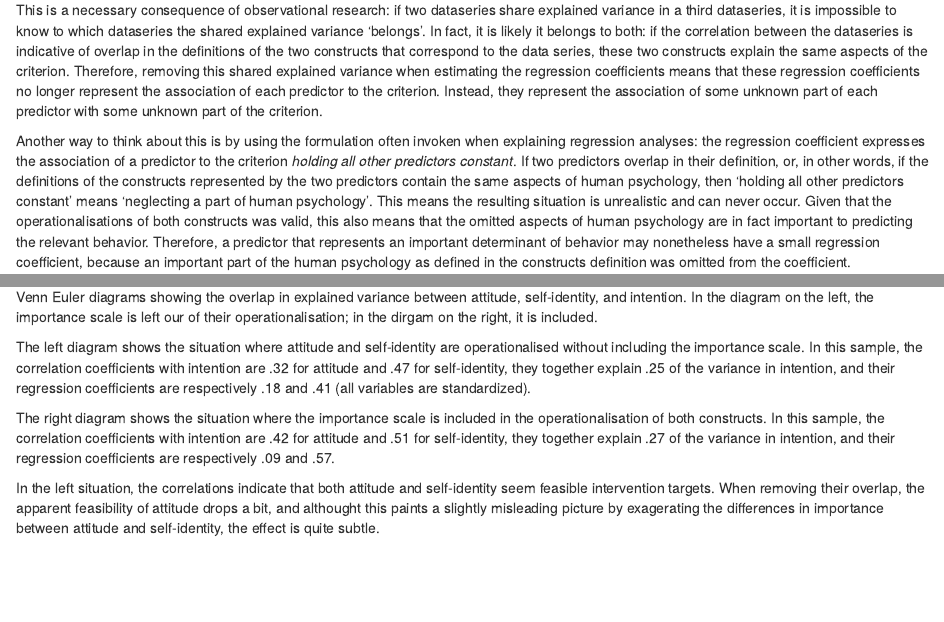
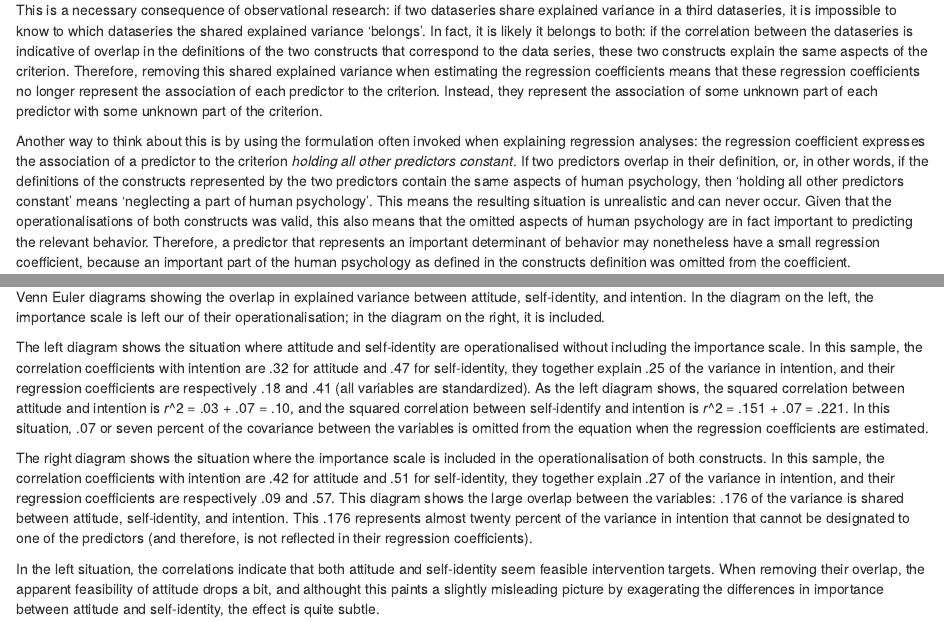
Before and after one commit to academy-of-behavior-change/ciber-introduction-tutorial-for-ehp, an R Markdown document (ciber-introduction-tutorial-for-ehp.Rmd): the page in a window 1100 px wide, from 2970 px down, and a second part further down, joined at a grey line. The pictures show the output file ciber-introduction-tutorial-for-ehp.html that the author committed with the source, opened offline.

Commit message:
Small tweaks to better explain

````diff
--- a/ciber-introduction-tutorial-for-ehp.Rmd
+++ b/ciber-introduction-tutorial-for-ehp.Rmd
@@ -346,7 +346,7 @@ In this case, removing the variance representing this overlap from the data seri
 
 This is a necessary consequence of observational research: if two dataseries share explained variance in a third dataseries, it is impossible to know to which dataseries the shared explained variance 'belongs'. In fact, it is likely it belongs to both: if the correlation between the dataseries is indicative of overlap in the definitions of the two constructs that correspond to the data series, these two constructs explain the same aspects of the criterion. Therefore, removing this shared explained variance when estimating the regression coefficients means that these regression coefficients no longer represent the association of each predictor to the criterion. Instead, they represent the association of some unknown part of each predictor with some unknown part of the criterion.
 
-Another way to think about this is by using the formulation often invoken when explaining regression analyses: the regression coefficient expresses the association of a predictor to the criterion *holding all other predictors constant*. If two predictors overlap in their definition, or, in other words, if the definitions of the constructs represented by the two predictors contain the same aspects of human psychology, then 'holding all other predictors constant' means 'neglecting a part of human psychology'. This means the resulting situation is unrealistic and can never occur. Given that the operationalisations of both constructs was valid, this also means that the omitted aspects of human psychology are in fact important to predicting the relevant behavior. Therefore, a predictor that represents an important determinant of behavior may nonetheless have a small regression coefficient, because an important part of the human psychology as defined in the constructs definition was omitted from the coefficient.
+Another way to think about this is by using the formulation often invoked when explaining regression analyses: the regression coefficient expresses the association of a predictor to the criterion *holding all other predictors constant*. If two predictors overlap in their definition, or, in other words, if the definitions of the constructs represented by the two predictors contain the same aspects of human psychology, then 'holding all other predictors constant' means 'neglecting a part of human psychology'. This means the resulting situation is unrealistic and can never occur. Given that the operationalisations of both constructs was valid, this also means that the omitted aspects of human psychology are in fact important to predicting the relevant behavior. Therefore, a predictor that represents an important determinant of behavior may nonetheless have a small regression coefficient, because an important part of the human psychology as defined in the constructs definition was omitted from the coefficient.
 
 Because this can be hard to grasp, we include an example. Imagine we do a mini determinant study. We measure two determinants of intention: attitude and self-identity. Self-identity is one of the variables explicitly covered by Fishbein and Ajzen (2010) in their discussion of potential fourth variables that could be added to the Theory of Planned Behavior (or, by implication, its successor, the Reasoned Action Approach). They argued that the concept was ill-defined, and that common operationalisations actually covered the perceived 'importance' of a behavior. They argued that this can be considered part of the attitude construct, and therefore, including 'importance scale' to attitude's measurement would eliminate any additional explained variance by self-identity. Given that importance can clearly be considered both a part of attitude and self-identity, this lends it well to an illustration of our point.
 
@@ -366,9 +366,9 @@ ggsave(fig1,
 
 ```
 
-The left diagram shows the situation where attitude and self-identity are operationalised without including the importance scale. In this sample, the correlation coefficients with intention are `r formatR(cor(dat$intention, dat$attitude))` for attitude and `r formatR(cor(dat$intention, dat$selfIdentity))` for self-identity, they together explain `r formatR(regr(dat$intention ~ dat$attitude + dat$selfIdentity)$intermediate$rsq)` of the variance in intention, and their regression coefficients are respectively `r formatR(regr(dat$intention ~ dat$attitude + dat$selfIdentity)$output$coef.raw['attitude', 'estimate'])` and `r formatR(regr(dat$intention ~ dat$attitude + dat$selfIdentity)$output$coef.raw['selfIdentity', 'estimate'])` (all variables are standardized).
+The left diagram shows the situation where attitude and self-identity are operationalised without including the importance scale. In this sample, the correlation coefficients with intention are `r formatR(cor(dat$intention, dat$attitude))` for attitude and `r formatR(cor(dat$intention, dat$selfIdentity))` for self-identity, they together explain `r formatR(regr(dat$intention ~ dat$attitude + dat$selfIdentity)$intermediate$rsq)` of the variance in intention, and their regression coefficients are respectively `r formatR(regr(dat$intention ~ dat$attitude + dat$selfIdentity)$output$coef.raw['attitude', 'estimate'])` and `r formatR(regr(dat$intention ~ dat$attitude + dat$selfIdentity)$output$coef.raw['selfIdentity', 'estimate'])` (all variables are standardized). As the left diagram shows, the squared correlation between attitude and intention is *r*^2 = .03 + .07 = .10, and the squared correlation between self-identify and intention is *r*^2 = .151 + .07 = .221. In this situation, .07 or seven percent of the covariance between the variables is omitted from the equation when the regression coefficients are estimated.
 
-The right diagram shows the situation where the importance scale is included in the operationalisation of both constructs. In this sample, the correlation coefficients with intention are `r formatR(cor(dat$intention, dat$attitudeImportance))` for attitude and `r formatR(cor(dat$intention, dat$selfIdentityImportance))` for self-identity, they together explain `r formatR(regr(dat$intention ~ dat$attitudeImportance + dat$selfIdentityImportance)$intermediate$rsq)` of the variance in intention, and their regression coefficients are respectively `r formatR(regr(dat$intention ~ dat$attitudeImportance + dat$selfIdentityImportance)$output$coef.raw['attitudeImportance', 'estimate'])` and `r formatR(regr(dat$intention ~ dat$attitudeImportance + dat$selfIdentityImportance)$output$coef.raw['selfIdentityImportance', 'estimate'])`.
+The right diagram shows the situation where the importance scale is included in the operationalisation of both constructs. In this sample, the correlation coefficients with intention are `r formatR(cor(dat$intention, dat$attitudeImportance))` for attitude and `r formatR(cor(dat$intention, dat$selfIdentityImportance))` for self-identity, they together explain `r formatR(regr(dat$intention ~ dat$attitudeImportance + dat$selfIdentityImportance)$intermediate$rsq)` of the variance in intention, and their regression coefficients are respectively `r formatR(regr(dat$intention ~ dat$attitudeImportance + dat$selfIdentityImportance)$output$coef.raw['attitudeImportance', 'estimate'])` and `r formatR(regr(dat$intention ~ dat$attitudeImportance + dat$selfIdentityImportance)$output$coef.raw['selfIdentityImportance', 'estimate'])`. This diagram shows the large overlap between the variables: .176 of the variance is shared between attitude, self-identity, and intention. This .176 represents almost twenty percent of the variance in intention that cannot be designated to one of the predictors (and therefore, is not reflected in their regression coefficients).
 
 In the left situation, the correlations indicate that both attitude and self-identity seem feasible intervention targets. When removing their overlap, the apparent feasibility of attitude drops a bit, and althought this paints a slightly misleading picture by exagerating the differences in importance between attitude and self-identity, the effect is quite subtle.
 
````
Also changed, not shown: ciber-introduction-tutorial-for-ehp.html, ciber-introduction-tutorial-for-ehp.Rmd (2 more changed lines).
